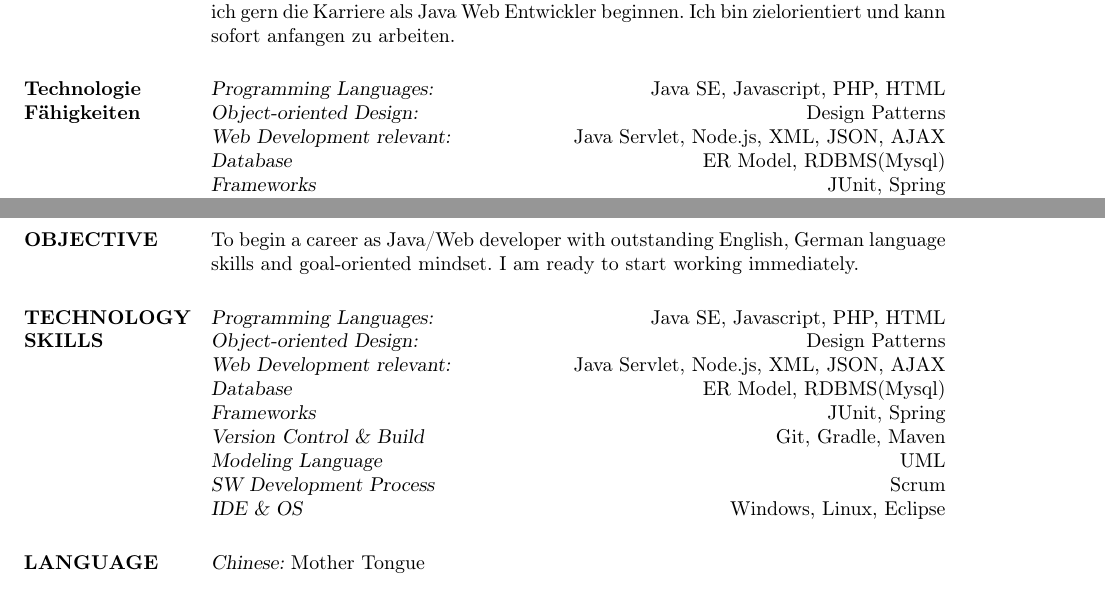
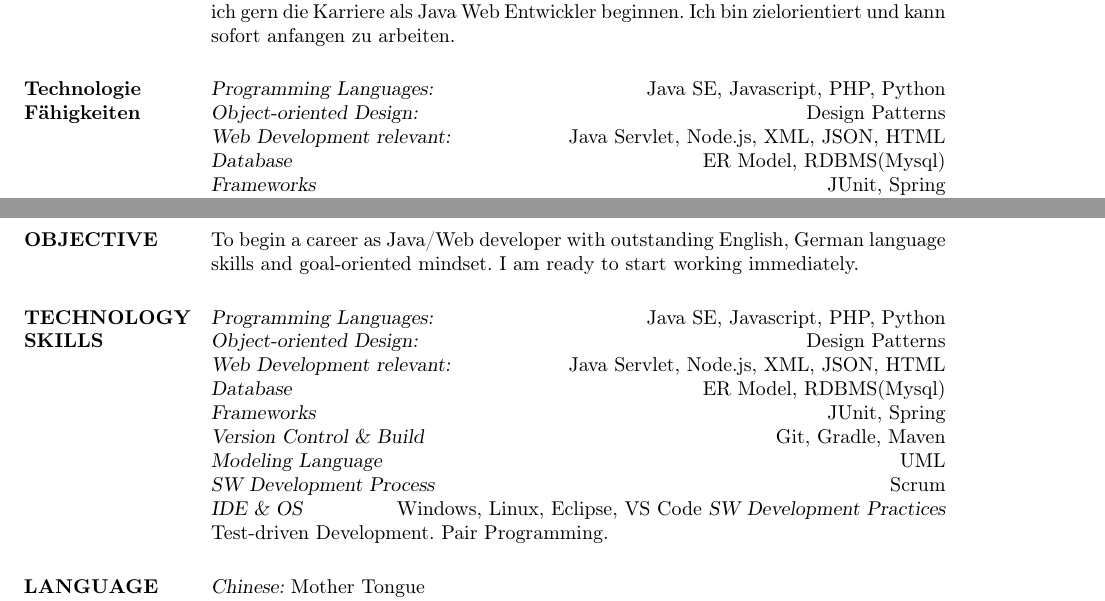
Before and after one commit to sxuaner/docs, a LaTeX CV (cv/main.tex): two parts of pages 1 and 2 of 3, joined at a grey line, cut so that both start at the same text. Compiled offline with pdfLaTeX.

Commit message:
add: IDE VS Code,

```diff
--- a/cv/main.tex
+++ b/cv/main.tex
@@ -67,9 +67,9 @@ Mit Verhandlungssicherer Englisch und B2 Stufe Deutsch Sprachekenntnissen möcht
 \newcommand\tab[1][1cm]{\hspace*{#1}}
 \section{Technologie \\ Fähigkeiten}
 
-{\sl Programming Languages:}\hfill		Java SE, Javascript, PHP, HTML\\
+{\sl Programming Languages:}\hfill		Java SE, Javascript, PHP, Python\\
 {\sl Object-oriented Design:}\hfill 		Design Patterns\\
-{\sl Web Development relevant:}\hfill 	Java Servlet, Node.js, XML, JSON, AJAX\\
+{\sl Web Development relevant:}\hfill 	Java Servlet, Node.js, XML, JSON, HTML\\
 {\sl Database}\hfill 						ER Model, RDBMS(Mysql)\\
 {\sl Frameworks}\hfill  					JUnit, Spring\\
 {\sl Version Control \& Build}\hfill 	Git, Gradle, Maven\\
@@ -168,15 +169,17 @@ To begin a career as Java/Web developer with outstanding English, German languag
 
 \section{TECHNOLOGY \\ SKILLS}
 
-{\sl Programming Languages:}\hfill		Java SE, Javascript, PHP, HTML\\
+{\sl Programming Languages:}\hfill		Java SE, Javascript, PHP, Python\\
 {\sl Object-oriented Design:}\hfill 		Design Patterns\\
-{\sl Web Development relevant:}\hfill 	Java Servlet, Node.js, XML, JSON, AJAX\\
+{\sl Web Development relevant:}\hfill 	Java Servlet, Node.js, XML, JSON, HTML\\
 {\sl Database}\hfill 						ER Model, RDBMS(Mysql)\\
 {\sl Frameworks}\hfill  					JUnit, Spring\\
 {\sl Version Control \& Build}\hfill 	Git, Gradle, Maven\\
 {\sl Modeling Language}\hfill 				UML\\
 {\sl SW Development Process}\hfill 		Scrum\\
-{\sl IDE \& OS}\hfill  					Windows, Linux, Eclipse
+{\sl IDE \& OS}\hfill  					Windows, Linux, Eclipse, VS Code
+{\sl SW Development Practices}\hfill	Test-driven Development. Pair Programming.
+
 
 %----------------------------------------------------------------------------------------
 %	Language Skills
```
Also changed, not shown: cv/main.pdf, cv/main.tex (3 more changed lines).
